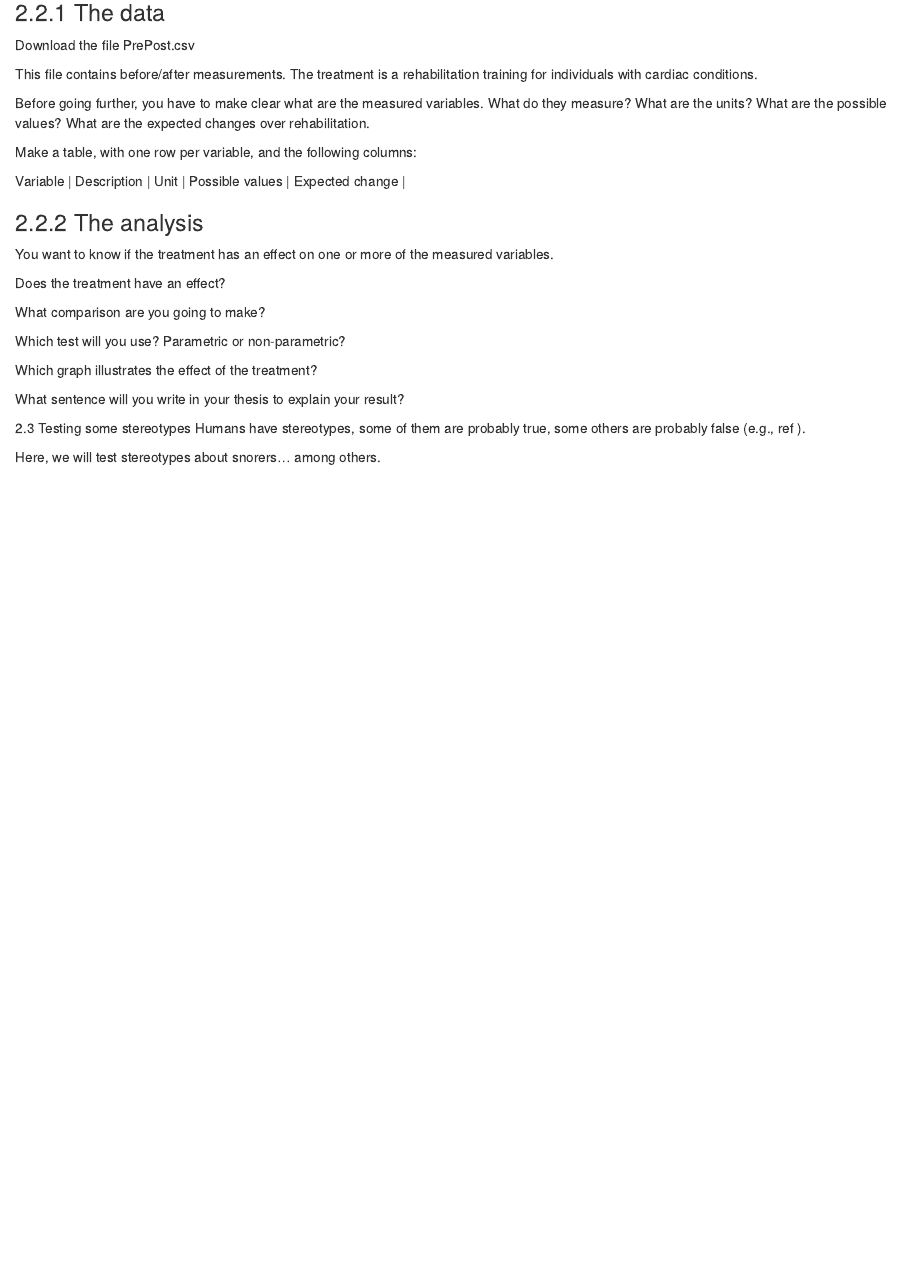
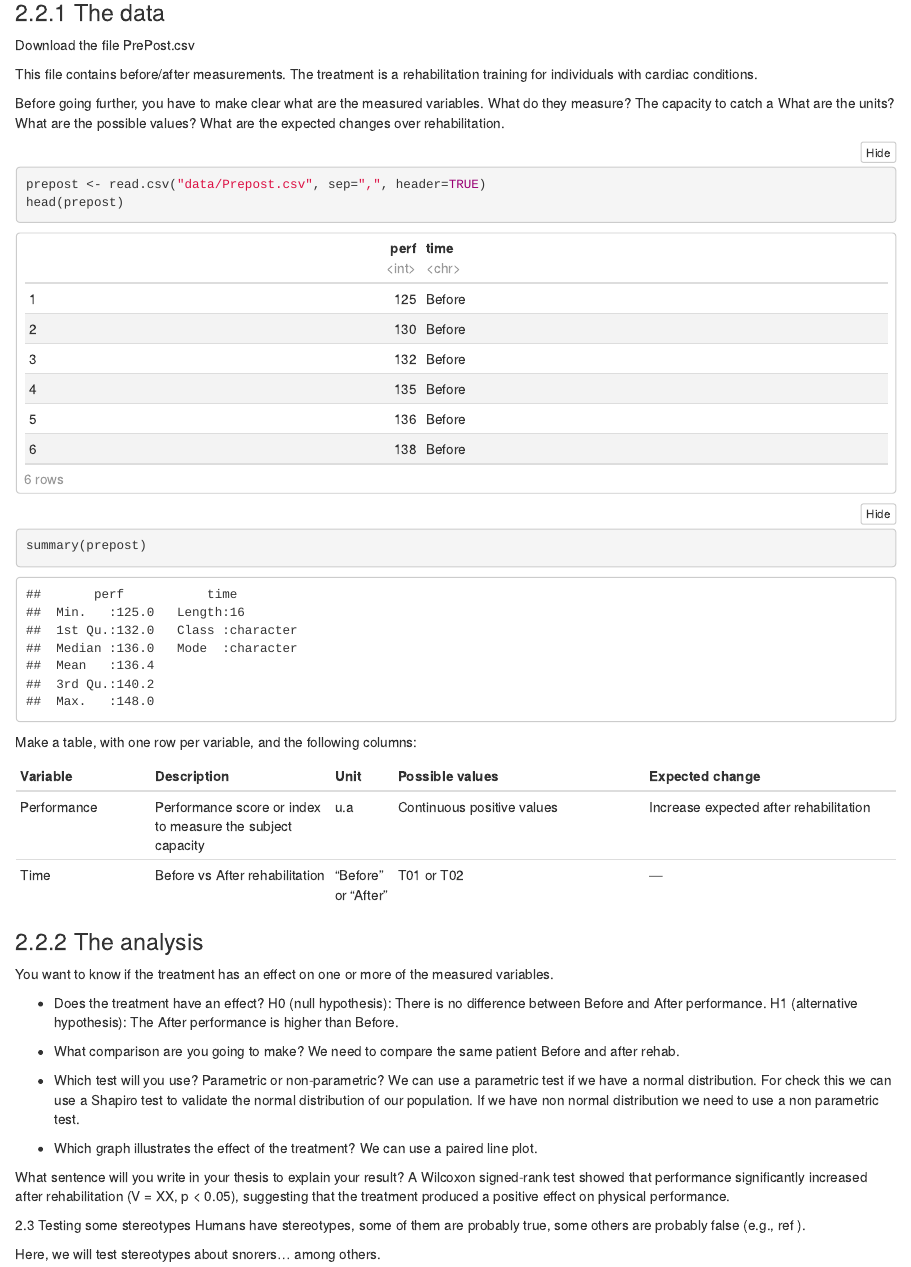
Before and after one commit to CamilleJaf-student/Series02-Rstudio, an R Markdown document (Series02.Rmd): the page in a window 1100 px wide, from 9500 px down. Rendered offline with R 4.5, knitr and Pandoc, with nearby package versions; folded parts are opened.

Commit message:
Results part

````diff
--- a/Series02.Rmd
+++ b/Series02.Rmd
@@ -236,24 +236,46 @@ Download the file PrePost.csv
 This file contains before/after measurements.
 The treatment is a rehabilitation training for individuals with cardiac conditions.
 
-Before going further, you have to make clear what are the measured variables. What do they measure? What are the units? What are the possible values? What are the expected changes over rehabilitation.
+Before going further, you have to make clear what are the measured variables.
+What do they measure? The capacity to catch a
+What are the units?
+What are the possible values?
+What are the expected changes over rehabilitation.
+
+```{r load-Prepostdata}
+prepost <- read.csv("data/Prepost.csv", sep=",", header=TRUE)
+head(prepost)
+summary(prepost)
+```
 
 Make a table, with one row per variable, and the following columns:
 
 | Variable | Description | Unit | Possible values | Expected change |
+| -------- | ----------- | ---- | --------------- | --------------- |
+| Performance | Performance score or index to measure the subject capacity | u.a | Continuous positive values |Increase expected after rehabilitation |
+| Time | Before vs After rehabilitation | "Before" or "After" | T01 or T02 | --- |
+
 
 ### The analysis
 You want to know if the treatment has an effect on one or more of the measured variables.
 
-Does the treatment have an effect?
+- Does the treatment have an effect?
+H0 (null hypothesis): There is no difference between Before and After performance.
+H1 (alternative hypothesis): The After performance is higher than Before.
 
-What comparison are you going to make?
+- What comparison are you going to make?
+We need to compare the same patient Before and after rehab.
 
-Which test will you use? Parametric or non-parametric?
+- Which test will you use? Parametric or non-parametric?
+We can use a parametric test if we have a normal distribution.
+For check this we can use a Shapiro test to validate the normal distribution of our population.
+If we have non normal distribution we need to use a non parametric test.
 
-Which graph illustrates the effect of the treatment?
+- Which graph illustrates the effect of the treatment?
+We can use a paired line plot.
 
 What sentence will you write in your thesis to explain your result?
+A Wilcoxon signed-rank test showed that performance significantly increased after rehabilitation (V = XX, p < 0.05), suggesting that the treatment produced a positive effect on physical performance.
 
 2.3 Testing some stereotypes
 Humans have stereotypes, some of them are probably true, some others are probably false (e.g., ref ).
````
Also changed, not shown: Series02.html, data/Results.csv (renamed from data/Results.txt), data/snore.csv (renamed from data/snore.txt), Series02.Rmd (8 more changed lines).
